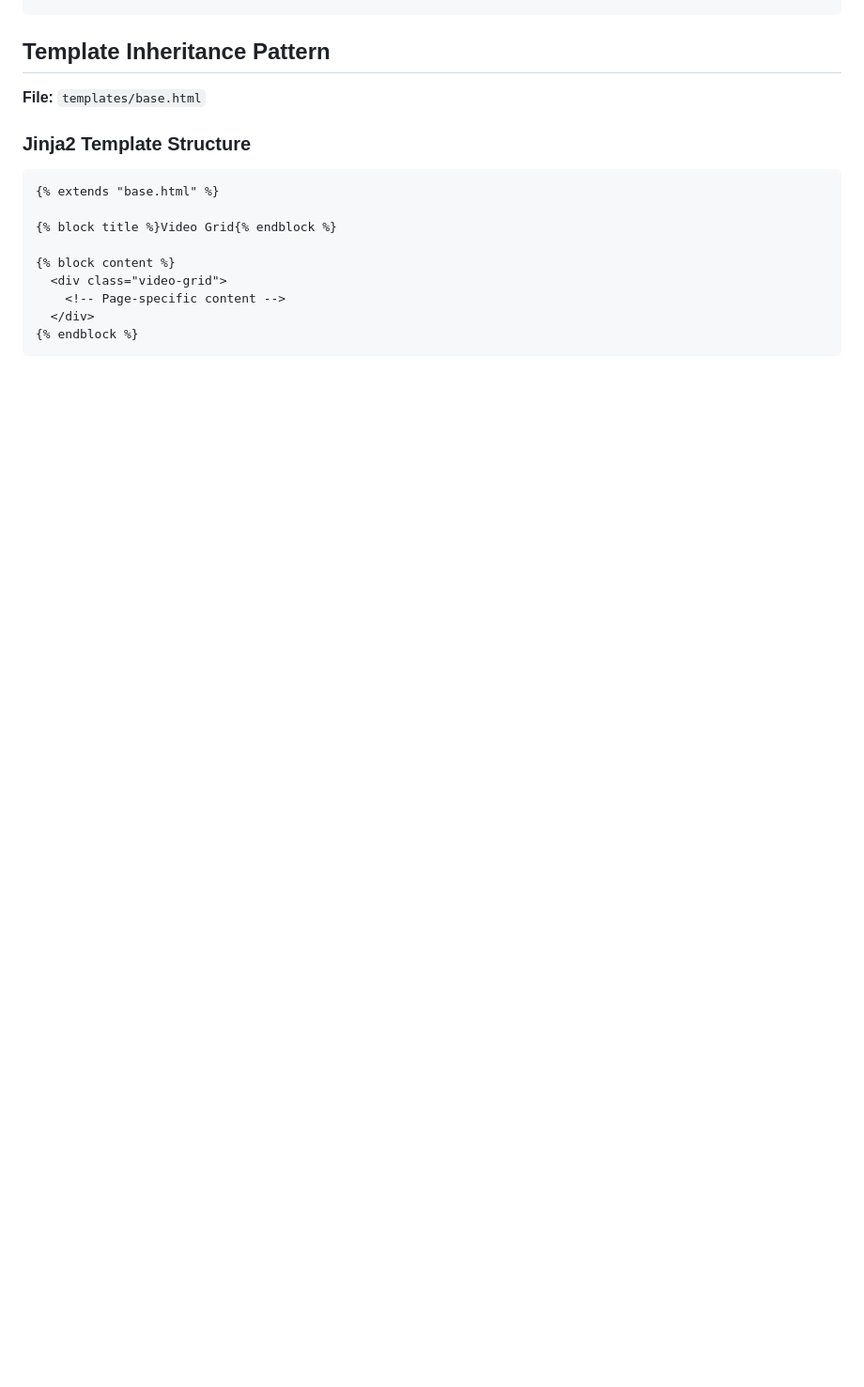
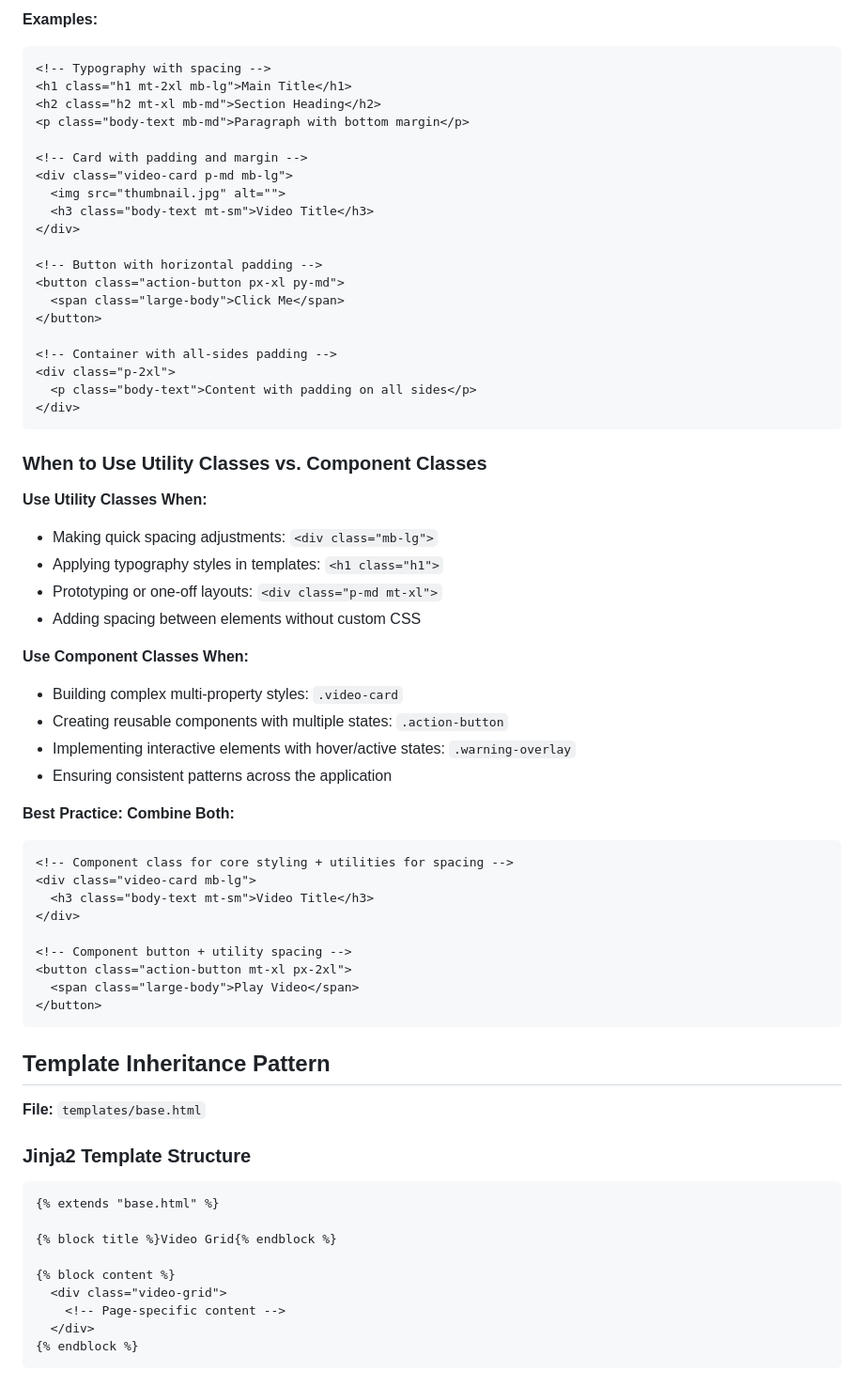
Before and after one commit to Frosco/barne-tv, a Markdown page: frontend/README.md, the part around one of its changes. Shown at 94% size. GitHub-like rendering; blank space fills up the shorter version.

````diff
--- a/frontend/README.md
+++ b/frontend/README.md
@@ -258,3 +336,54 @@ publicDir: 'public'  // Static assets copied to build output
+**Examples:**
+```html
+<!-- Typography with spacing -->
+<h1 class="h1 mt-2xl mb-lg">Main Title</h1>
+<h2 class="h2 mt-xl mb-md">Section Heading</h2>
+<p class="body-text mb-md">Paragraph with bottom margin</p>
+
+<!-- Card with padding and margin -->
+<div class="video-card p-md mb-lg">
+  <img src="thumbnail.jpg" alt="">
+  <h3 class="body-text mt-sm">Video Title</h3>
+</div>
+
+<!-- Button with horizontal padding -->
+<button class="action-button px-xl py-md">
+  <span class="large-body">Click Me</span>
+</button>
+
+<!-- Container with all-sides padding -->
+<div class="p-2xl">
+  <p class="body-text">Content with padding on all sides</p>
+</div>
+```
+
+### When to Use Utility Classes vs. Component Classes
+
+**Use Utility Classes When:**
+- Making quick spacing adjustments: `<div class="mb-lg">`
+- Applying typography styles in templates: `<h1 class="h1">`
+- Prototyping or one-off layouts: `<div class="p-md mt-xl">`
+- Adding spacing between elements without custom CSS
+
+**Use Component Classes When:**
+- Building complex multi-property styles: `.video-card`
+- Creating reusable components with multiple states: `.action-button`
+- Implementing interactive elements with hover/active states: `.warning-overlay`
+- Ensuring consistent patterns across the application
+
+**Best Practice: Combine Both:**
+```html
+<!-- Component class for core styling + utilities for spacing -->
+<div class="video-card mb-lg">
+  <h3 class="body-text mt-sm">Video Title</h3>
+</div>
+
+<!-- Component button + utility spacing -->
+<button class="action-button mt-xl px-2xl">
+  <span class="large-body">Play Video</span>
+</button>
+```
+
 ## Template Inheritance Pattern
 
 **File:** `templates/base.html`
````
Also changed, not shown: other parts of frontend/README.md (+78 -0 lines).
